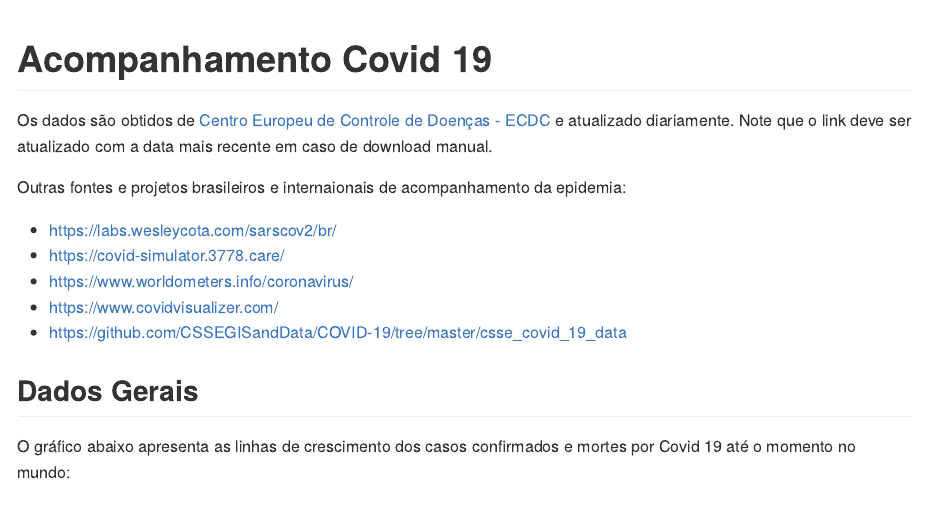
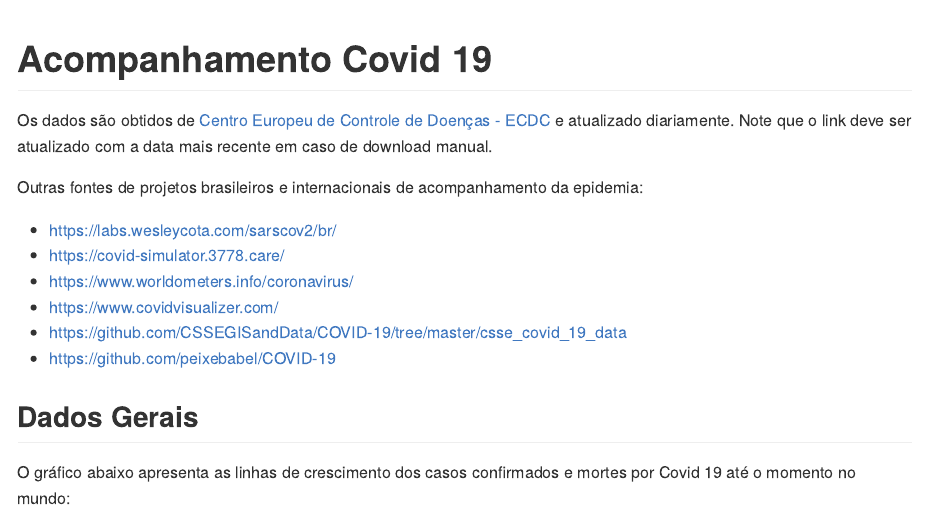
Before and after one commit to dpavancini/covid19, an R Markdown document (README.Rmd): the page in a window 1100 px wide, from its top. The pictures show the output file README.md that the author committed with the source, drawn offline in the style of GitHub.

Commit message:
Atualizado fontes

````diff
--- a/README.Rmd
+++ b/README.Rmd
@@ -19,13 +19,14 @@ options(scipen=999)
 
 Os dados são obtidos de [Centro Europeu de Controle de Doenças - ECDC](https://www.ecdc.europa.eu/sites/default/files/documents/COVID-19-geographic-disbtribution-worldwide-2020-03-22.xlsx) e atualizado diariamente. Note que o link deve ser atualizado com a data mais recente em caso de download manual.
 
-Outras fontes e projetos brasileiros e internaionais de acompanhamento da epidemia:
+Outras fontes de projetos brasileiros e internacionais de acompanhamento da epidemia:
 
 * https://labs.wesleycota.com/sarscov2/br/
 * https://covid-simulator.3778.care/
 * https://www.worldometers.info/coronavirus/
 * https://www.covidvisualizer.com/
 * https://github.com/CSSEGISandData/COVID-19/tree/master/csse_covid_19_data
+* https://github.com/peixebabel/COVID-19
 
 ```{r,echo=FALSE,warning=FALSE,results='hide',message=FALSE}
 # Please note that this script updates every day automatically using the time of your computer. Hence, it might show an error message if you try to download the file before we have updated it.
````
Also changed, not shown: README.md, 3 other files.
